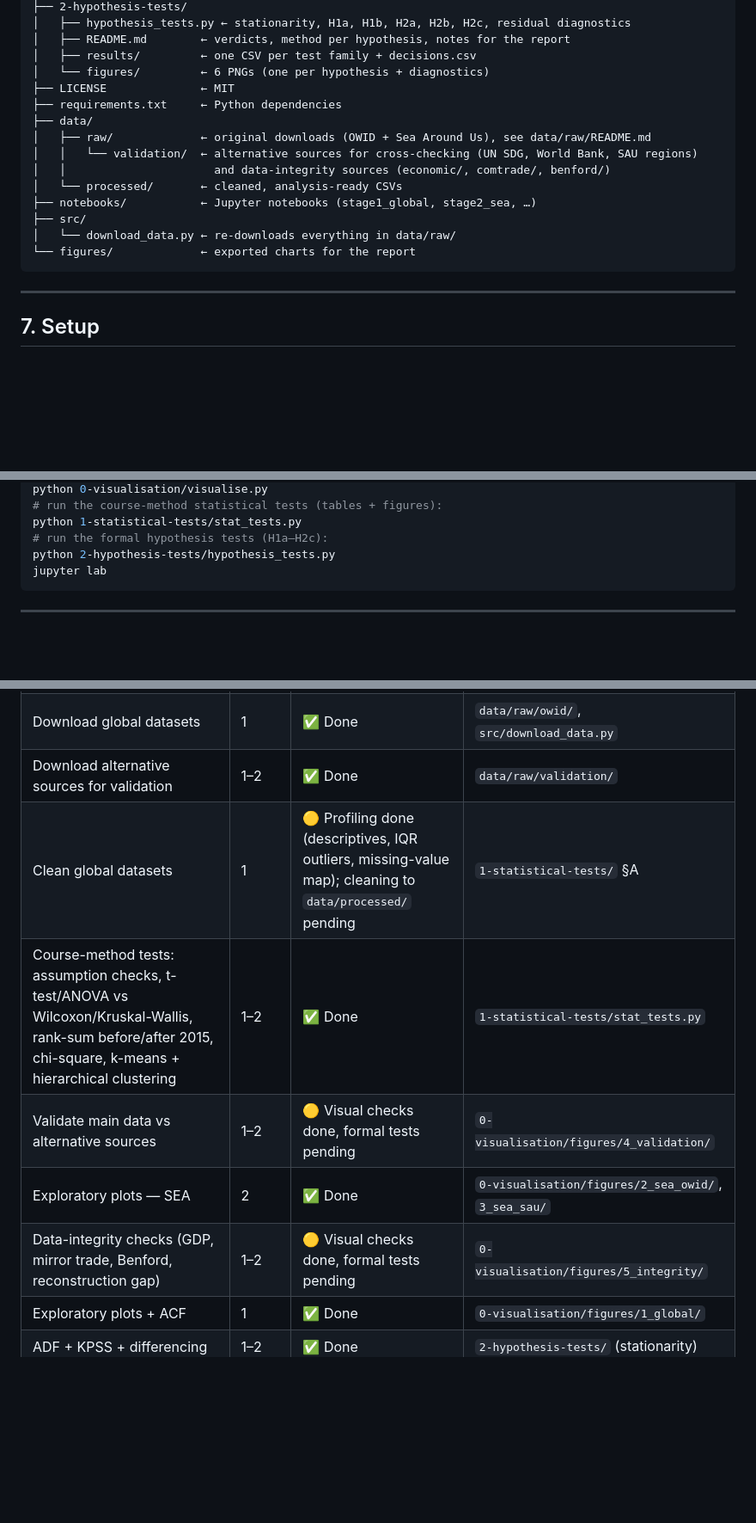
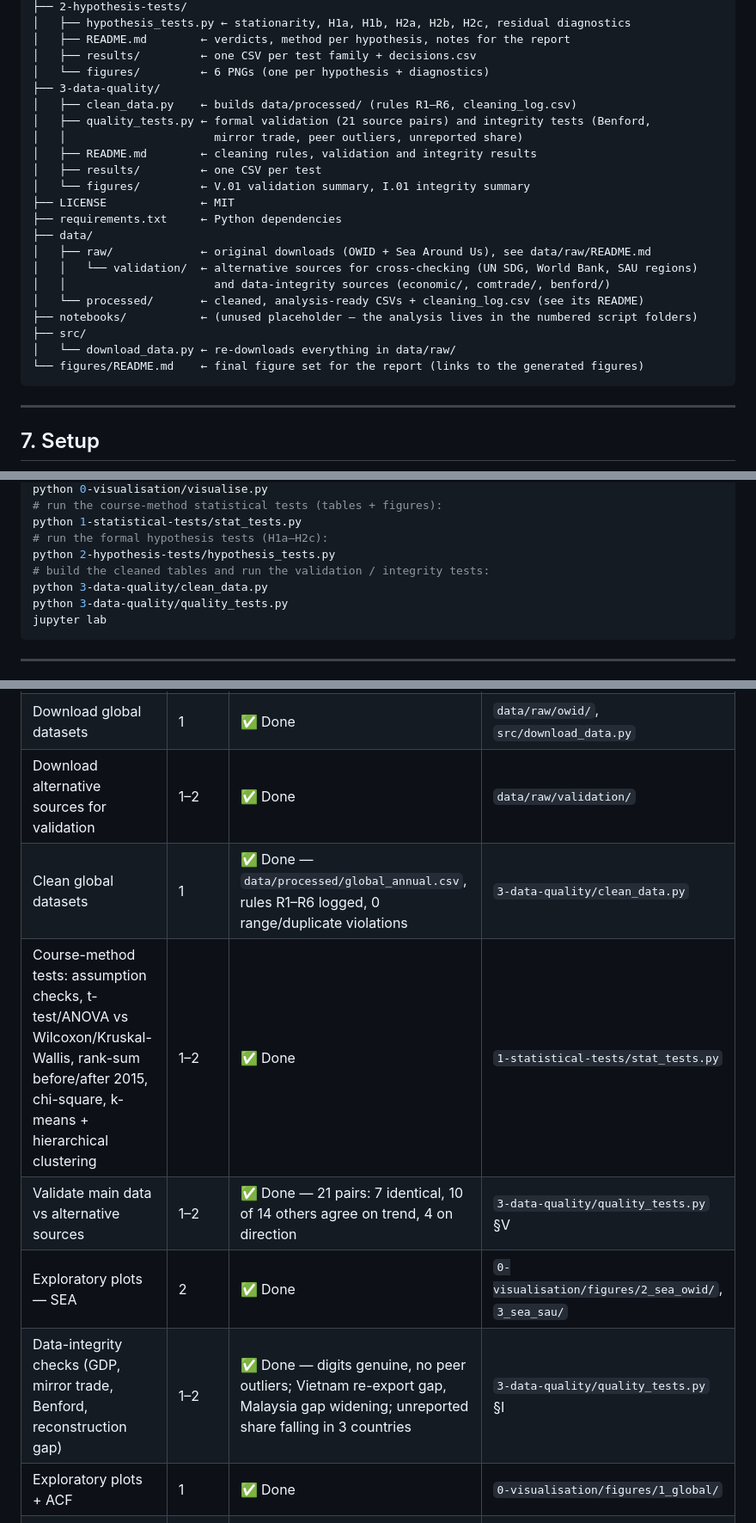
Before and after one commit to SalahuddinFathullah/sdg14-overfishing-analysis, a Markdown page: README.md, 3 parts joined by grey strips. Shown at 86% size. Drawn GitHub-style; blank space fills up the shorter version.

````diff
--- a/README.md
+++ b/README.md
@@ -224,17 +224,24 @@ sdg14-overfishing-analysis/
 │   ├── README.md        ← verdicts, method per hypothesis, notes for the report
 │   ├── results/         ← one CSV per test family + decisions.csv
 │   └── figures/         ← 6 PNGs (one per hypothesis + diagnostics)
+├── 3-data-quality/
+│   ├── clean_data.py    ← builds data/processed/ (rules R1–R6, cleaning_log.csv)
+│   ├── quality_tests.py ← formal validation (21 source pairs) and integrity tests (Benford,
+│   │                      mirror trade, peer outliers, unreported share)
+│   ├── README.md        ← cleaning rules, validation and integrity results
+│   ├── results/         ← one CSV per test
+│   └── figures/         ← V.01 validation summary, I.01 integrity summary
 ├── LICENSE              ← MIT
 ├── requirements.txt     ← Python dependencies
 ├── data/
 │   ├── raw/             ← original downloads (OWID + Sea Around Us), see data/raw/README.md
 │   │   └── validation/  ← alternative sources for cross-checking (UN SDG, World Bank, SAU regions)
 │   │                      and data-integrity sources (economic/, comtrade/, benford/)
-│   └── processed/       ← cleaned, analysis-ready CSVs
-├── notebooks/           ← Jupyter notebooks (stage1_global, stage2_sea, …)
+│   └── processed/       ← cleaned, analysis-ready CSVs + cleaning_log.csv (see its README)
+├── notebooks/           ← (unused placeholder — the analysis lives in the numbered script folders)
 ├── src/
 │   └── download_data.py ← re-downloads everything in data/raw/
-└── figures/             ← exported charts for the report
+└── figures/README.md    ← final figure set for the report (links to the generated figures)
 ```
 
 ---
@@ -255,6 +262,9 @@ python 0-visualisation/visualise.py
 python 1-statistical-tests/stat_tests.py
 # run the formal hypothesis tests (H1a–H2c):
 python 2-hypothesis-tests/hypothesis_tests.py
+# build the cleaned tables and run the validation / integrity tests:
+python 3-data-quality/clean_data.py
+python 3-data-quality/quality_tests.py
 jupyter lab
 ```
 
@@ -267,11 +277,11 @@ jupyter lab
 | Repo & plan set up | — | ✅ Done | `README.md` |
 | Download global datasets | 1 | ✅ Done | `data/raw/owid/`, `src/download_data.py` |
 | Download alternative sources for validation | 1–2 | ✅ Done | `data/raw/validation/` |
-| Clean global datasets | 1 | 🟡 Profiling done (descriptives, IQR outliers, missing-value map); cleaning to `data/processed/` pending | `1-statistical-tests/` §A |
+| Clean global datasets | 1 | ✅ Done — `data/processed/global_annual.csv`, rules R1–R6 logged, 0 range/duplicate violations | `3-data-quality/clean_data.py` |
 | Course-method tests: assumption checks, t-test/ANOVA vs Wilcoxon/Kruskal-Wallis, rank-sum before/after 2015, chi-square, k-means + hierarchical clustering | 1–2 | ✅ Done | `1-statistical-tests/stat_tests.py` |
-| Validate main data vs alternative sources | 1–2 | 🟡 Visual checks done, formal tests pending | `0-visualisation/figures/4_validation/` |
+| Validate main data vs alternative sources | 1–2 | ✅ Done — 21 pairs: 7 identical, 10 of 14 others agree on trend, 4 on direction | `3-data-quality/quality_tests.py` §V |
 | Exploratory plots — SEA | 2 | ✅ Done | `0-visualisation/figures/2_sea_owid/`, `3_sea_sau/` |
-| Data-integrity checks (GDP, mirror trade, Benford, reconstruction gap) | 1–2 | 🟡 Visual checks done, formal tests pending | `0-visualisation/figures/5_integrity/` |
+| Data-integrity checks (GDP, mirror trade, Benford, reconstruction gap) | 1–2 | ✅ Done — digits genuine, no peer outliers; Vietnam re-export gap, Malaysia gap widening; unreported share falling in 3 countries | `3-data-quality/quality_tests.py` §I |
 | Exploratory plots + ACF | 1 | ✅ Done | `0-visualisation/figures/1_global/` |
 | ADF + KPSS + differencing | 1–2 | ✅ Done | `2-hypothesis-tests/` (stationarity) |
 | H1a trend tests (Mann-Kendall, Sen, segmented regression, Chow) | 1 | ✅ Done — reject H₀ | `2-hypothesis-tests/` |
````
Also changed, not shown: other parts of README.md (+8 -6 lines), 3-data-quality/README.md (added, +88 -0 lines), data/processed/README.md (added, +41 -0 lines), figures/README.md (added, +28 -0 lines), 3-data-quality/figures/I.01_integrity_summary.png (added), 3-data-quality/figures/V.01_validation_summary.png (added), 12 other files.
